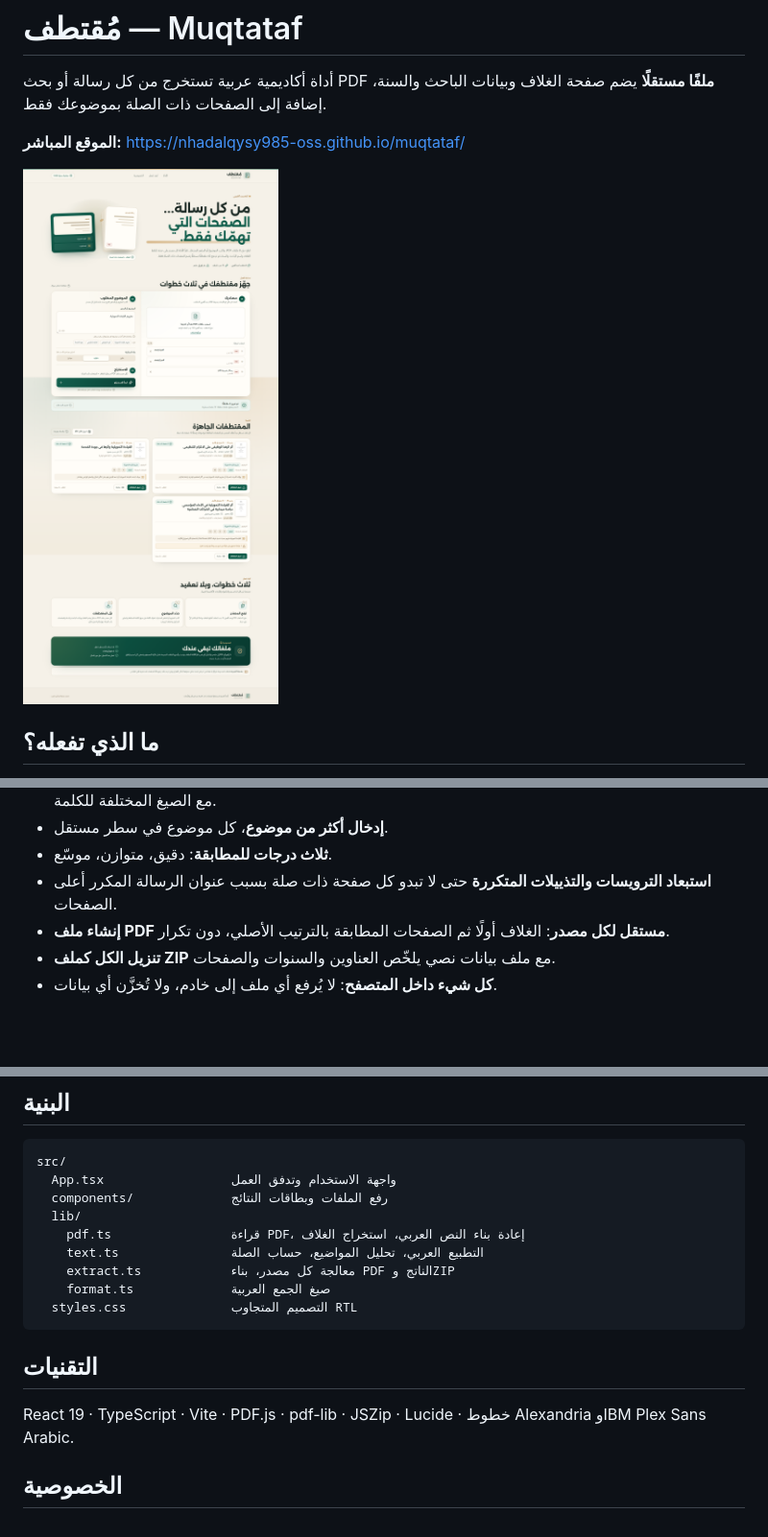
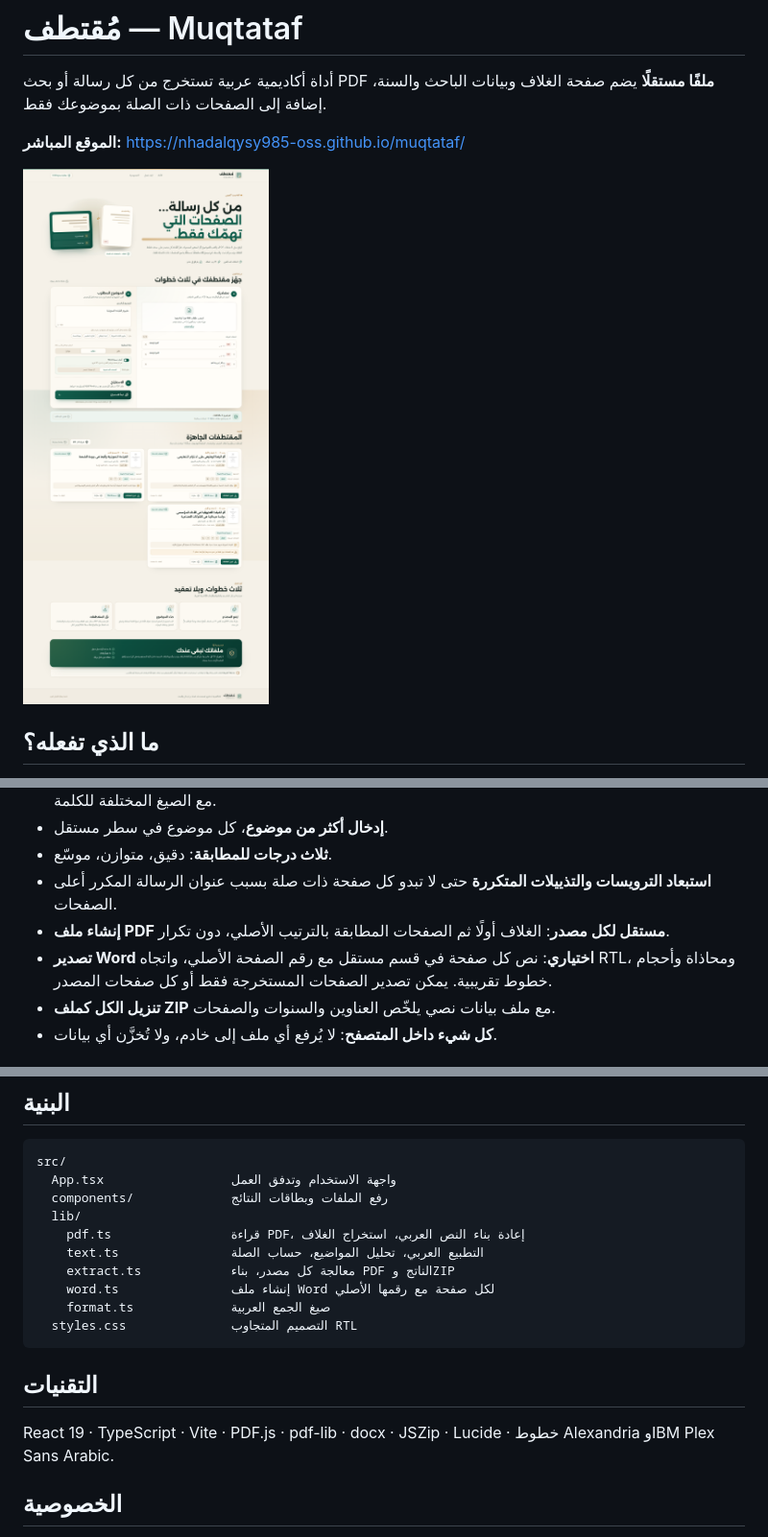
Before and after one commit to nhadalqysy985-oss/muqtataf, a Markdown page: README.md, 3 parts joined by grey strips. Shown at 96% size. Drawn GitHub-style; pictures changed too: docs/screenshot-desktop.png; blank space fills up the shorter version.

Commit message:
إضافة تصدير Word لكل صفحة مع رقم الصفحة الأصلي

````diff
--- a/README.md
+++ b/README.md
@@ -16,6 +16,7 @@
 - **ثلاث درجات للمطابقة**: دقيق، متوازن، موسّع.
 - **استبعاد الترويسات والتذييلات المتكررة** حتى لا تبدو كل صفحة ذات صلة بسبب عنوان الرسالة المكرر أعلى الصفحات.
 - **إنشاء ملف PDF مستقل لكل مصدر**: الغلاف أولًا ثم الصفحات المطابقة بالترتيب الأصلي، دون تكرار.
+- **تصدير Word اختياري**: نص كل صفحة في قسم مستقل مع رقم الصفحة الأصلي، واتجاه RTL، ومحاذاة وأحجام خطوط تقريبية. يمكن تصدير الصفحات المستخرجة فقط أو كل صفحات المصدر.
 - **تنزيل الكل كملف ZIP** مع ملف بيانات نصي يلخّص العناوين والسنوات والصفحات.
 - **كل شيء داخل المتصفح**: لا يُرفع أي ملف إلى خادم، ولا تُخزَّن أي بيانات.
 
@@ -67,13 +69,14 @@ src/
     pdf.ts                قراءة PDF، إعادة بناء النص العربي، استخراج الغلاف
     text.ts               التطبيع العربي، تحليل المواضيع، حساب الصلة
     extract.ts            معالجة كل مصدر، بناء PDF الناتج وZIP
+    word.ts               إنشاء ملف Word لكل صفحة مع رقمها الأصلي
     format.ts             صيغ الجمع العربية
   styles.css              التصميم المتجاوب RTL
 ```
 
 ## التقنيات
 
-React 19 · TypeScript · Vite · PDF.js · pdf-lib · JSZip · Lucide · خطوط Alexandria وIBM Plex Sans Arabic.
+React 19 · TypeScript · Vite · PDF.js · pdf-lib · docx · JSZip · Lucide · خطوط Alexandria وIBM Plex Sans Arabic.
 
 ## الخصوصية
 
````
Also changed, not shown: other parts of README.md (+1 -0 lines), 18 other files.
